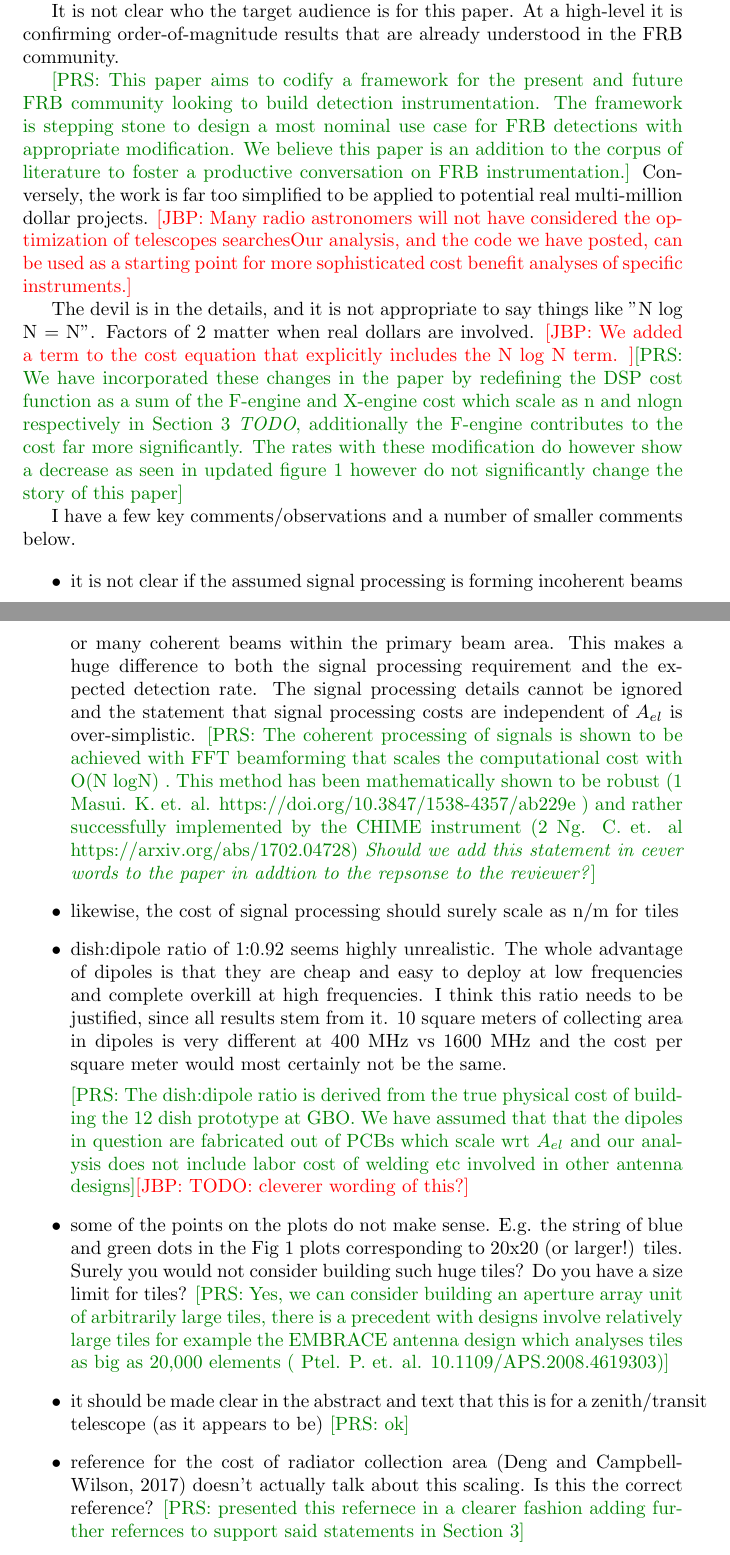
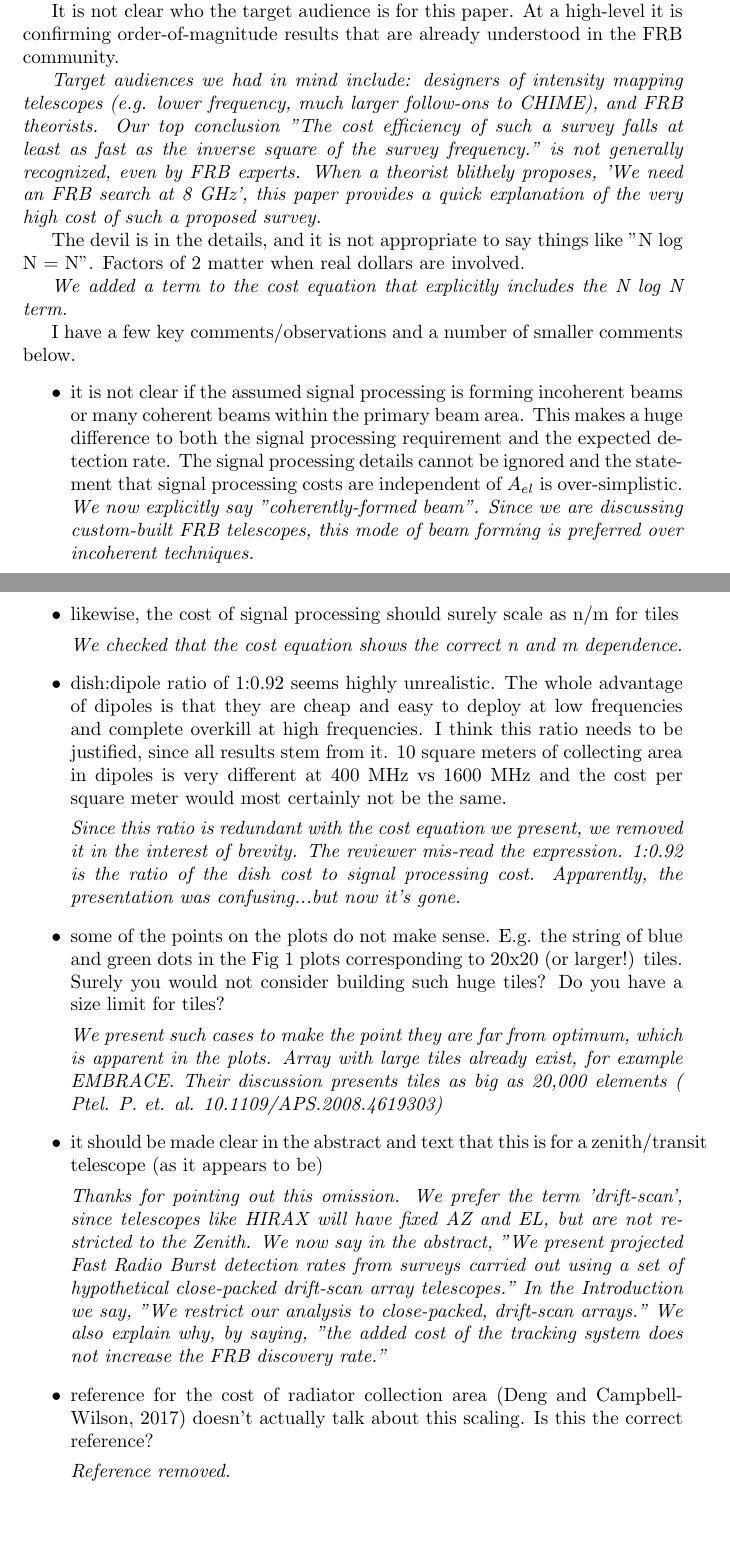
Before and after one commit to WVURAIL/Optimization-of-Radio-Array-Telescopes-to-Search-for-Fast-Radio-Bursts, a LaTeX document (reviewer-comments.tex): two parts of pages 1 and 2 of 2, joined at a grey line, cut so that both start at the same text, the shorter picture padded with empty space. Compiled offline with pdfLaTeX.

Commit message:
Updates from Overleaf

```diff
--- a/reviewer-comments.tex
+++ b/reviewer-comments.tex
@@ -32,25 +32,40 @@ The paper presents an order-of-magnitude design analysis of a hypothetical compa
 
 It is not clear who the target audience is for this paper. At a high-level it is confirming order-of-magnitude results that are already understood in the FRB community.
 
-\prs{This paper aims to codify  a framework for the present and future FRB community looking to build detection instrumentation. The framework is stepping stone to design a most nominal use case for FRB detections with appropriate modification. We believe this paper is an addition to the corpus of literature to foster a productive conversation on FRB instrumentation.}  Conversely, the work is far too simplified to be applied to potential real multi-million dollar projects.
-\jbp{Many radio astronomers will not have considered the optimization of telescopes searchesOur analysis, and the code we have posted, can be used as a starting point for more sophisticated cost benefit analyses of specific instruments.}
+{\it Target audiences we had in mind include: designers of intensity mapping telescopes (e.g. lower frequency, much larger follow-ons to CHIME), and FRB theorists.  Our top conclusion "The cost efficiency of such a survey falls at least as fast as the inverse square of the survey frequency." is not generally recognized, even by FRB experts. When a theorist blithely proposes, 'We need an FRB search at 8 GHz', this paper provides a quick explanation of the very high cost of such a proposed survey.}
 
-The devil is in the details, and it is not appropriate to say things like "N log N = N". Factors of 2 matter when real dollars are involved. \jbp{We added a term to the cost equation that  explicitly includes the N log N term. }\prs{We have incorporated these changes in the paper by redefining the DSP cost function as a sum of the F-engine and X-engine cost which scale as n and nlogn respectively in Section 3 \emph{TODO}, additionally the F-engine contributes to the cost far more significantly. The rates with these modification do however show a decrease as seen in updated figure 1 however do not significantly change the story of this paper}
+The devil is in the details, and it is not appropriate to say things like "N log N = N". Factors of 2 matter when real dollars are involved.
+
+{\it We added a term to the cost equation that explicitly includes the N log N term. }
 
 I have a few key comments/observations and a number of smaller comments below.
 
 \begin{itemize}
     \item it is not clear if the assumed signal processing is forming incoherent beams or many coherent beams within the primary beam area. This makes a huge difference to both the signal processing requirement and the expected detection rate. The signal processing details cannot be ignored and the statement that signal processing costs are independent of $A_{el}$ is over-simplistic.
-    \prs{The coherent processing of signals is shown to be achieved with FFT beamforming that scales the computational cost with  O(N logN) . This method has been mathematically shown to be robust (1 Masui. K. et. al. https://doi.org/10.3847/1538-4357/ab229e ) and rather successfully implemented by the CHIME instrument (2 Ng. C. et. al https://arxiv.org/abs/1702.04728) \emph{Should we add this statement in cever words to the paper in addtion to the repsonse to the reviewer?}}
+{\it We now explicitly say "coherently-formed beam". Since we are discussing custom-built FRB telescopes, this mode of beam forming is preferred over incoherent techniques. }
 
     \item likewise, the cost of signal processing should surely scale as n/m for tiles
 
+{\it We checked that the cost equation shows the correct n and m dependence.}
+
     \item dish:dipole ratio of 1:0.92 seems highly unrealistic. The whole advantage of dipoles is that they are cheap and easy to deploy at low frequencies and complete overkill at high frequencies. I think this ratio needs to be justified, since all results stem from it. 10 square meters of collecting area in dipoles is very different at 400 MHz vs 1600 MHz and the cost per square meter would most certainly not be the same.
 
-    \prs{The dish:dipole ratio is derived from the true physical cost of building the 12 dish prototype at GBO. We have assumed that that the dipoles in question are fabricated out of PCBs which scale wrt $A_{el}$ and our analysis does not include labor cost of welding etc involved in other antenna designs}\jbp{TODO: cleverer wording of this?}
+{\it Since this ratio is redundant with the cost equation we present, we removed it in the interest of brevity.  The reviewer mis-read the expression. 1:0.92 is the ratio of the dish cost to signal processing cost.  Apparently, the presentation was confusing...but now it's gone. }
 
-    \item some of the points on the plots do not make sense. E.g. the string of blue and green dots in the Fig 1 plots corresponding to 20x20 (or larger!) tiles. Surely you would not consider building such huge tiles? Do you have a size limit for tiles? \prs{Yes, we can consider building an aperture array unit of arbitrarily large tiles, there is a precedent with designs involve relatively large tiles for example the EMBRACE antenna design which analyses tiles as big as 20,000 elements ( Ptel. P. et. al.  10.1109/APS.2008.4619303)}
-    \item it should be made clear in the abstract and text that this is for a zenith/transit telescope (as it appears to be) \prs{ok}
-    \item reference for the cost of radiator collection area (Deng and Campbell-Wilson, 2017) doesn't actually talk about this scaling. Is this the correct reference? \prs{presented this refernece in a clearer fashion adding further refernces to support said statements in Section 3}
+    \item some of the points on the plots do not make sense. E.g. the string of blue and green dots in the Fig 1 plots corresponding to 20x20 (or larger!) tiles. Surely you would not consider building such huge tiles? Do you have a size limit for tiles?
+
+{\it We present such cases to make the point they are far from optimum, which is apparent in the plots. Array with large tiles already exist, for example EMBRACE. Their discussion presents tiles as big as 20,000 elements ( Ptel. P. et. al.  10.1109/APS.2008.4619303) }
+
+
+
+    \item it should be made clear in the abstract and text that this is for a zenith/transit telescope (as it appears to be)
+
+{\it Thanks for pointing out this omission. We prefer the term 'drift-scan', since telescopes like HIRAX will have fixed AZ and EL, but are not restricted to the Zenith. We now say in the abstract, "We present projected Fast Radio Burst detection rates from surveys carried out using a set of hypothetical close-packed drift-scan array telescopes." In the Introduction we say, "We restrict our analysis to close-packed, drift-scan arrays." We also explain why, by saying, "the added cost of the tracking system does not increase the FRB discovery rate."}
+
+    \item reference for the cost of radiator collection area (Deng and Campbell-Wilson, 2017) doesn't actually talk about this scaling. Is this the correct reference?
+
+{\it Reference removed.}
+
+
 \end{itemize}
 \end{document}
```
Also changed, not shown: frbarray.tex (+4 -4 lines), reviewer-comments.tex (2 more changed lines).
